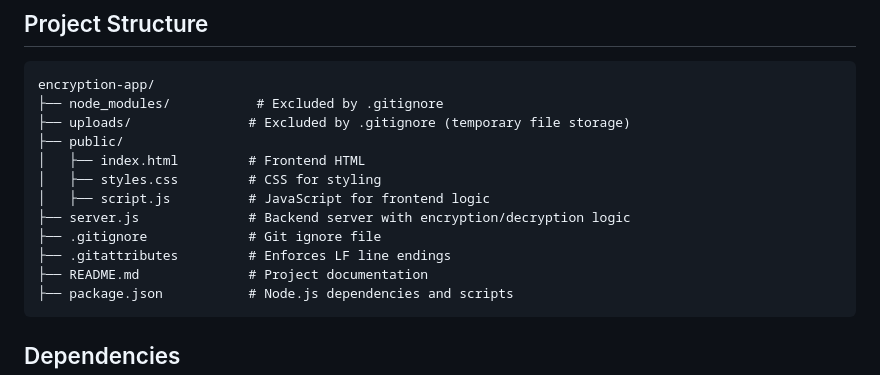
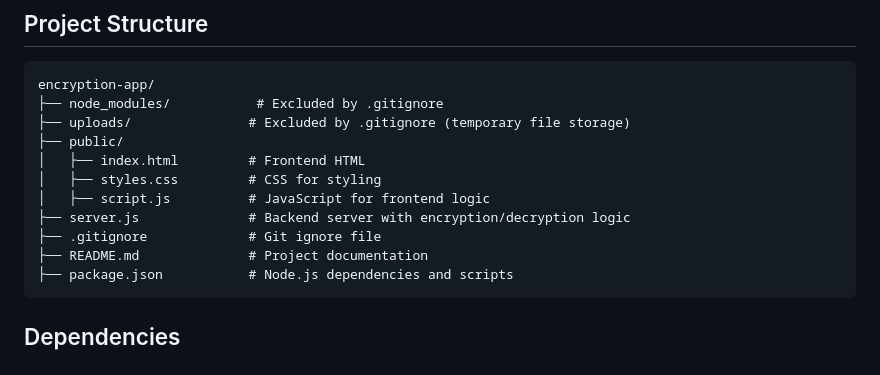
Before and after one commit to Gemechu-ge/Encryption-Decryption-Tool, a Markdown page: README.md, the part around the change printed below. Drawn GitHub-style.

````diff
--- a/README.md
+++ b/README.md
@@ -76,7 +76,6 @@ encryption-app/
 │   ├── script.js          # JavaScript for frontend logic
 ├── server.js              # Backend server with encryption/decryption logic
 ├── .gitignore             # Git ignore file
-├── .gitattributes         # Enforces LF line endings
 ├── README.md              # Project documentation
 ├── package.json           # Node.js dependencies and scripts
 ```
````
Also changed, not shown: other parts of README.md (+1 -1 lines).
